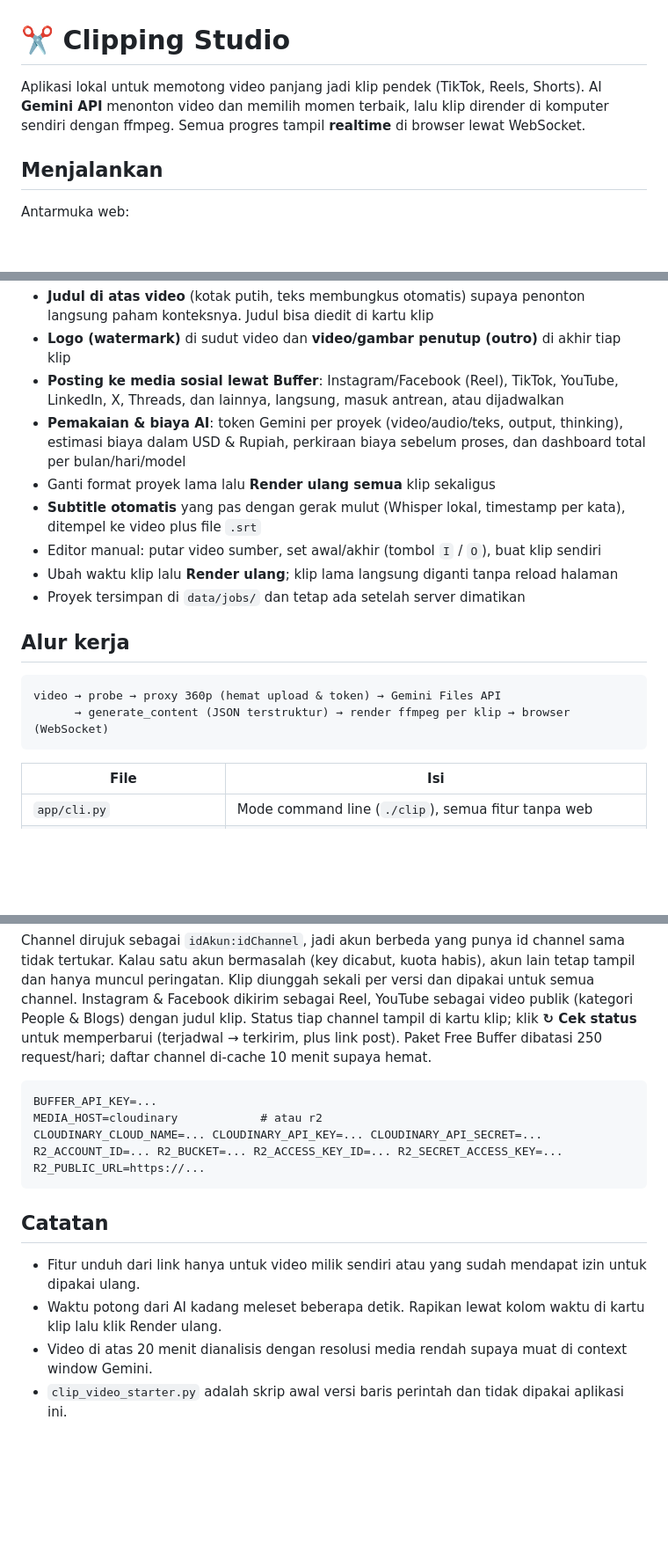
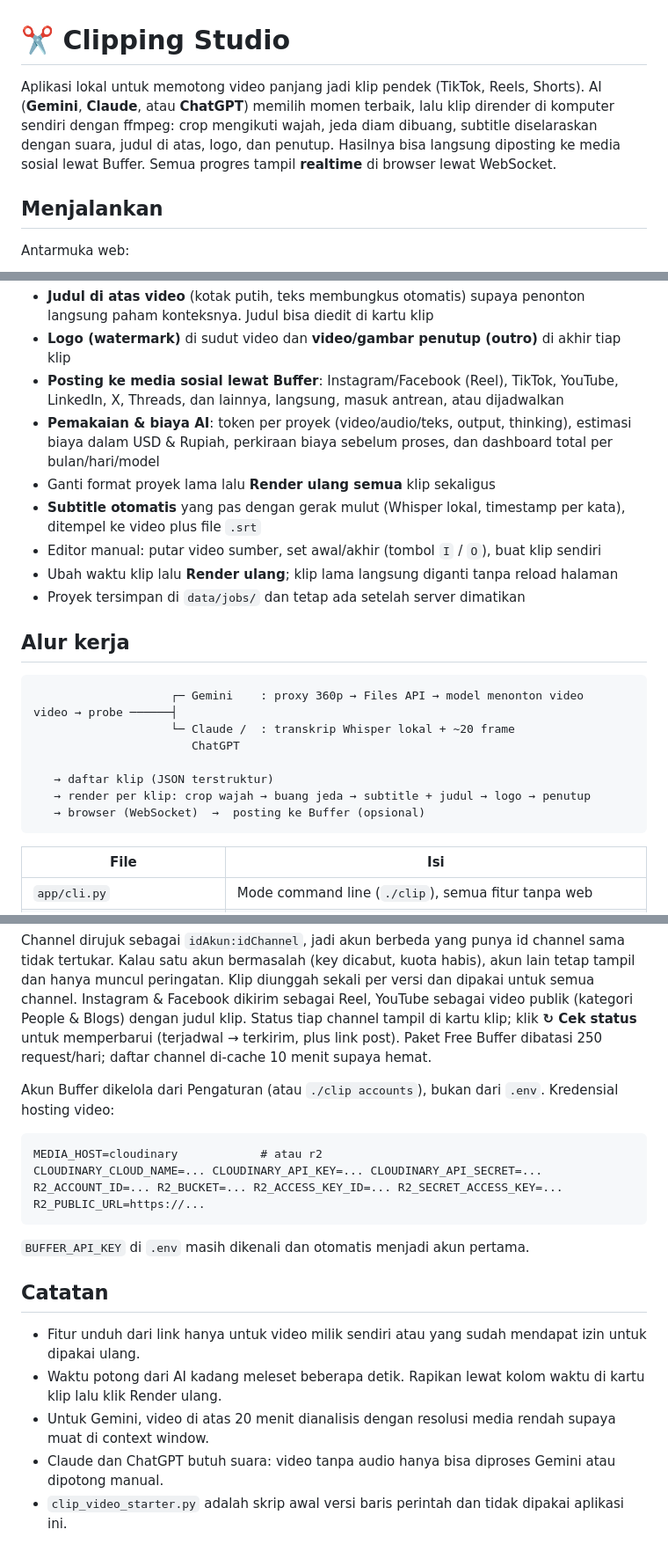
Before and after one commit to yudeka-eureka/clipping-studio, a Markdown page: README.md, 3 parts joined by grey strips. Shown at 88% size. Rendered like a GitHub page; blank space fills up the shorter version.

````diff
--- a/README.md
+++ b/README.md
@@ -1,8 +1,10 @@
 # ✂️ Clipping Studio
 
 Aplikasi lokal untuk memotong video panjang jadi klip pendek (TikTok, Reels, Shorts).
-AI **Gemini API** menonton video dan memilih momen terbaik, lalu klip dirender di komputer
-sendiri dengan ffmpeg. Semua progres tampil **realtime** di browser lewat WebSocket.
+AI (**Gemini**, **Claude**, atau **ChatGPT**) memilih momen terbaik, lalu klip dirender di komputer
+sendiri dengan ffmpeg: crop mengikuti wajah, jeda diam dibuang, subtitle diselaraskan dengan suara,
+judul di atas, logo, dan penutup. Hasilnya bisa langsung diposting ke media sosial lewat Buffer.
+Semua progres tampil **realtime** di browser lewat WebSocket.
 
 ## Menjalankan
 
@@ -39,7 +42,7 @@ Key disimpan di file `.env` dan tidak pernah dikirim ke mana pun selain ke Googl
 - **Judul di atas video** (kotak putih, teks membungkus otomatis) supaya penonton langsung paham konteksnya. Judul bisa diedit di kartu klip
 - **Logo (watermark)** di sudut video dan **video/gambar penutup (outro)** di akhir tiap klip
 - **Posting ke media sosial lewat Buffer**: Instagram/Facebook (Reel), TikTok, YouTube, LinkedIn, X, Threads, dan lainnya, langsung, masuk antrean, atau dijadwalkan
-- **Pemakaian & biaya AI**: token Gemini per proyek (video/audio/teks, output, thinking), estimasi biaya dalam USD & Rupiah, perkiraan biaya sebelum proses, dan dashboard total per bulan/hari/model
+- **Pemakaian & biaya AI**: token per proyek (video/audio/teks, output, thinking), estimasi biaya dalam USD & Rupiah, perkiraan biaya sebelum proses, dan dashboard total per bulan/hari/model
 - Ganti format proyek lama lalu **Render ulang semua** klip sekaligus
 - **Subtitle otomatis** yang pas dengan gerak mulut (Whisper lokal, timestamp per kata), ditempel ke video plus file `.srt`
 - Editor manual: putar video sumber, set awal/akhir (tombol `I` / `O`), buat klip sendiri
@@ -49,8 +52,14 @@ Key disimpan di file `.env` dan tidak pernah dikirim ke mana pun selain ke Googl
 ## Alur kerja
 
 ```
-video → probe → proxy 360p (hemat upload & token) → Gemini Files API
-      → generate_content (JSON terstruktur) → render ffmpeg per klip → browser (WebSocket)
+                    ┌─ Gemini    : proxy 360p → Files API → model menonton video
+video → probe ──────┤
+                    └─ Claude /  : transkrip Whisper lokal + ~20 frame
+                       ChatGPT
+
+   → daftar klip (JSON terstruktur)
+   → render per klip: crop wajah → buang jeda → subtitle + judul → logo → penutup
+   → browser (WebSocket)  →  posting ke Buffer (opsional)
 ```
 
 | File | Isi |
@@ -186,16 +218,20 @@ YouTube sebagai video publik (kategori People & Blogs) dengan judul klip. Status
 klik **↻ Cek status** untuk memperbarui (terjadwal → terkirim, plus link post).
 Paket Free Buffer dibatasi 250 request/hari; daftar channel di-cache 10 menit supaya hemat.
 
+Akun Buffer dikelola dari Pengaturan (atau `./clip accounts`), bukan dari `.env`. Kredensial hosting video:
+
 ```
-BUFFER_API_KEY=...
 MEDIA_HOST=cloudinary            # atau r2
 CLOUDINARY_CLOUD_NAME=... CLOUDINARY_API_KEY=... CLOUDINARY_API_SECRET=...
 R2_ACCOUNT_ID=... R2_BUCKET=... R2_ACCESS_KEY_ID=... R2_SECRET_ACCESS_KEY=... R2_PUBLIC_URL=https://...
 ```
 
+`BUFFER_API_KEY` di `.env` masih dikenali dan otomatis menjadi akun pertama.
+
 ## Catatan
 
 - Fitur unduh dari link hanya untuk video milik sendiri atau yang sudah mendapat izin untuk dipakai ulang.
 - Waktu potong dari AI kadang meleset beberapa detik. Rapikan lewat kolom waktu di kartu klip lalu klik Render ulang.
-- Video di atas 20 menit dianalisis dengan resolusi media rendah supaya muat di context window Gemini.
+- Untuk Gemini, video di atas 20 menit dianalisis dengan resolusi media rendah supaya muat di context window.
+- Claude dan ChatGPT butuh suara: video tanpa audio hanya bisa diproses Gemini atau dipotong manual.
 - `clip_video_starter.py` adalah skrip awal versi baris perintah dan tidak dipakai aplikasi ini.
````
Also changed, not shown: other parts of README.md (+39 -15 lines), AGENTS.md (+7 -4 lines).
